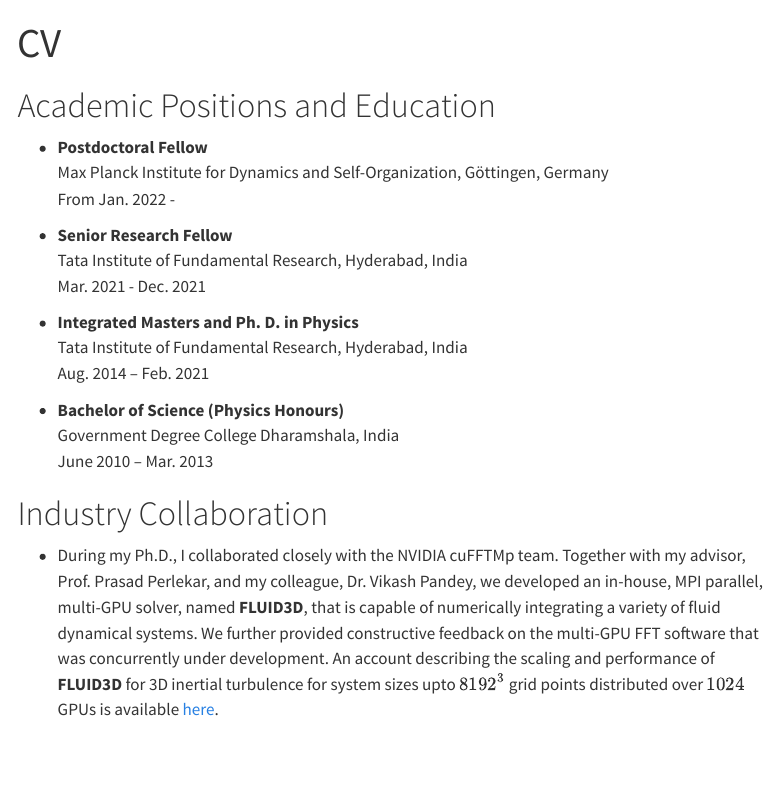
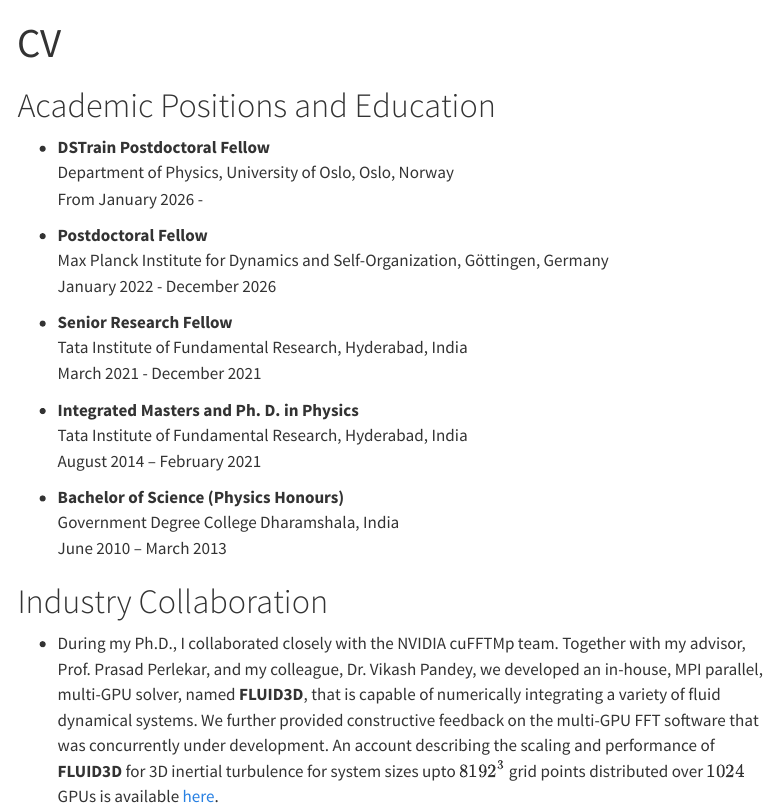
Before and after one commit to navdeeprana/navdeeprana.github.io, a Quarto document (cv.qmd): the page in a window 1100 px wide, from its top. Rendered offline with R 4.5, knitr and Pandoc in place of Quarto, with nearby package versions; menus at the side of the page are left out.

Commit message:
Update CV

```diff
--- a/cv.qmd
+++ b/cv.qmd
@@ -11,21 +11,25 @@ format:
 
 # Academic Positions and Education
 
+- **DSTrain Postdoctoral Fellow**\
+  Department of Physics, University of Oslo, Oslo, Norway\
+  From January 2026 -
+
 - **Postdoctoral Fellow**\
   Max Planck Institute for Dynamics and Self-Organization, Göttingen, Germany\
-  From Jan. 2022 -
+  January 2022 - December 2026
 
 - **Senior Research Fellow**\
   Tata Institute of Fundamental Research, Hyderabad, India\
-  Mar. 2021 - Dec. 2021
+  March 2021 - December 2021
 
 - **Integrated Masters and Ph. D. in Physics**\
   Tata Institute of Fundamental Research, Hyderabad, India\
-  Aug. 2014 -- Feb. 2021
+  August 2014 -- February 2021
 
 - **Bachelor of Science (Physics Honours)**\
   Government Degree College Dharamshala, India\
-  June 2010 -- Mar. 2013
+  June 2010 -- March 2013
 
 # Industry Collaboration
 
```
